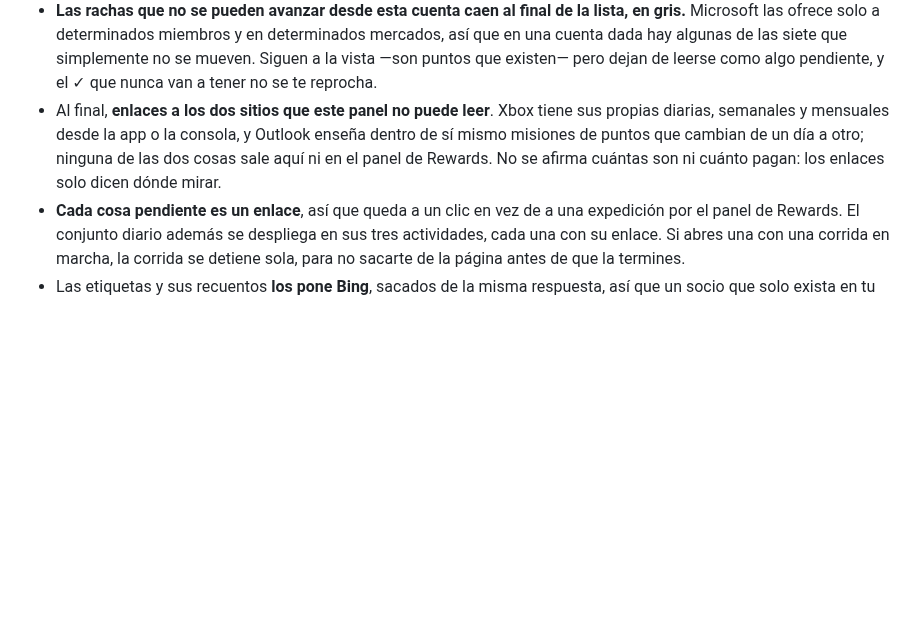
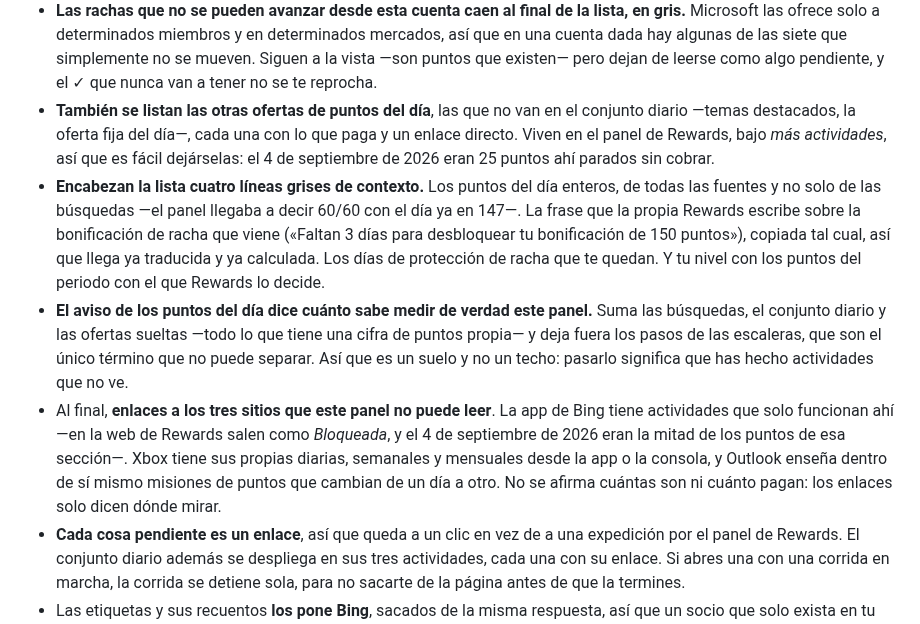
Before and after one commit to g31w0fw0rld/bing-rewards-auto-search, a Markdown page: README.md, the part around one of its changes. Rendered like a GitHub page; blank space fills up the shorter version.

```diff
--- a/README.md
+++ b/README.md
@@ -90,7 +93,10 @@ Userscript that automates daily Bing searches to collect Microsoft Rewards point
 - **Cada una de esas líneas es una escalera de siete pasos, y el séptimo da el premio gordo**: 120 puntos en Edge, 50 en el registro de la app de Bing y 100 en los otros cinco. Entre los siete socios son 1203 puntos por semana, y 670 de ellos —el 56%— están solo en los séptimos pasos. Completar una gana un sello del puzle, así que un sello que parece faltar suele ser una escalera a medio recorrer y no un sello perdido. Por eso el recuento y el premio van delante de la etiqueta: el final de la línea es lo primero que se recorta.
 - **La escalera que está a punto de cerrarse se pinta en dorado y con un 🎁.** Saltarse ese día cuesta más que los seis anteriores juntos, y es el único de los siete en el que importa cuándo le llegues. En la línea no se escribe nada: el `6/7 ✱100` que ya está ahí lo dice solo.
 - **Las rachas que no se pueden avanzar desde esta cuenta caen al final de la lista, en gris.** Microsoft las ofrece solo a determinados miembros y en determinados mercados, así que en una cuenta dada hay algunas de las siete que simplemente no se mueven. Siguen a la vista —son puntos que existen— pero dejan de leerse como algo pendiente, y el ✓ que nunca van a tener no se te reprocha.
-- Al final, **enlaces a los dos sitios que este panel no puede leer**. Xbox tiene sus propias diarias, semanales y mensuales desde la app o la consola, y Outlook enseña dentro de sí mismo misiones de puntos que cambian de un día a otro; ninguna de las dos cosas sale aquí ni en el panel de Rewards. No se afirma cuántas son ni cuánto pagan: los enlaces solo dicen dónde mirar.
+- **También se listan las otras ofertas de puntos del día**, las que no van en el conjunto diario —temas destacados, la oferta fija del día—, cada una con lo que paga y un enlace directo. Viven en el panel de Rewards, bajo *más actividades*, así que es fácil dejárselas: el 4 de septiembre de 2026 eran 25 puntos ahí parados sin cobrar.
+- **Encabezan la lista cuatro líneas grises de contexto.** Los puntos del día enteros, de todas las fuentes y no solo de las búsquedas —el panel llegaba a decir 60/60 con el día ya en 147—. La frase que la propia Rewards escribe sobre la bonificación de racha que viene («Faltan 3 días para desbloquear tu bonificación de 150 puntos»), copiada tal cual, así que llega ya traducida y ya calculada. Los días de protección de racha que te quedan. Y tu nivel con los puntos del periodo con el que Rewards lo decide.
+- **El aviso de los puntos del día dice cuánto sabe medir de verdad este panel.** Suma las búsquedas, el conjunto diario y las ofertas sueltas —todo lo que tiene una cifra de puntos propia— y deja fuera los pasos de las escaleras, que son el único término que no puede separar. Así que es un suelo y no un techo: pasarlo significa que has hecho actividades que no ve.
+- Al final, **enlaces a los tres sitios que este panel no puede leer**. La app de Bing tiene actividades que solo funcionan ahí —en la web de Rewards salen como *Bloqueada*, y el 4 de septiembre de 2026 eran la mitad de los puntos de esa sección—. Xbox tiene sus propias diarias, semanales y mensuales desde la app o la consola, y Outlook enseña dentro de sí mismo misiones de puntos que cambian de un día a otro. No se afirma cuántas son ni cuánto pagan: los enlaces solo dicen dónde mirar.
 - **Cada cosa pendiente es un enlace**, así que queda a un clic en vez de a una expedición por el panel de Rewards. El conjunto diario además se despliega en sus tres actividades, cada una con su enlace. Si abres una con una corrida en marcha, la corrida se detiene sola, para no sacarte de la página antes de que la termines.
 - Las etiquetas y sus recuentos **los pone Bing**, sacados de la misma respuesta, así que un socio que solo exista en tu mercado aparece solo — y con las palabras que Rewards usa ahí.
 - **Cierra la lista una nota**: en el panel de Rewards y en la app de Bing hay actividades extra que cambian a diario y valen más puntos que estas. El script no las hace por ti; señala dónde están.
```
Also changed, not shown: other parts of README.md (+6 -3 lines), docs/screenshot-search.png, 1 other file.
